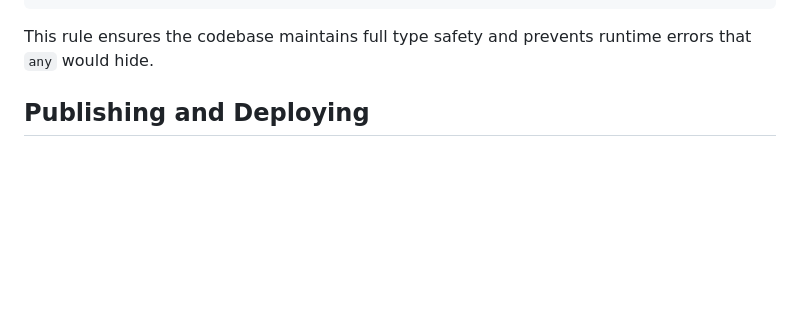
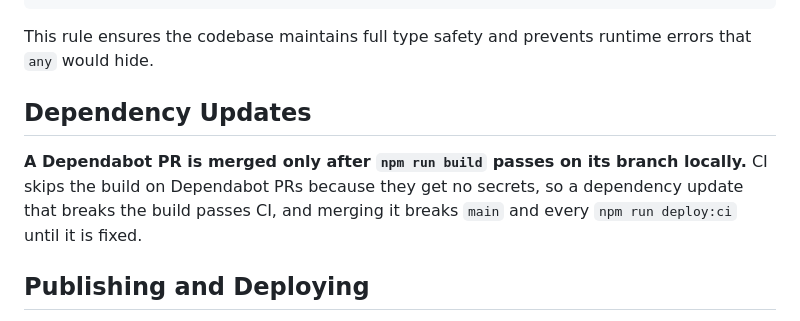
Before and after one commit to ooloth/michaeluloth.com, a Markdown page: CLAUDE.md, the part around the change. Rendered like a GitHub page; blank space fills up the shorter version.

Commit message:
claude: merge a Dependabot PR only after it builds locally
ooloth/dotfiles#251

CI skips the build on Dependabot PRs because they get no secrets, and
with majors now arriving as Dependabot PRs, one that breaks the build
would pass CI and break main and npm run deploy:ci once merged.
CLAUDE.md now says to run npm run build on the PR's branch first.

````diff
--- a/CLAUDE.md
+++ b/CLAUDE.md
@@ -42,6 +42,12 @@ const svg = await satori(
 ```
 
 This rule ensures the codebase maintains full type safety and prevents runtime errors that `any` would hide.
+
+## Dependency Updates
+
+**A Dependabot PR is merged only after `npm run build` passes on its branch locally.** CI skips
+the build on Dependabot PRs because they get no secrets, so a dependency update that breaks the
+build passes CI, and merging it breaks `main` and every `npm run deploy:ci` until it is fixed.
 
 ## Publishing and Deploying
 
````
